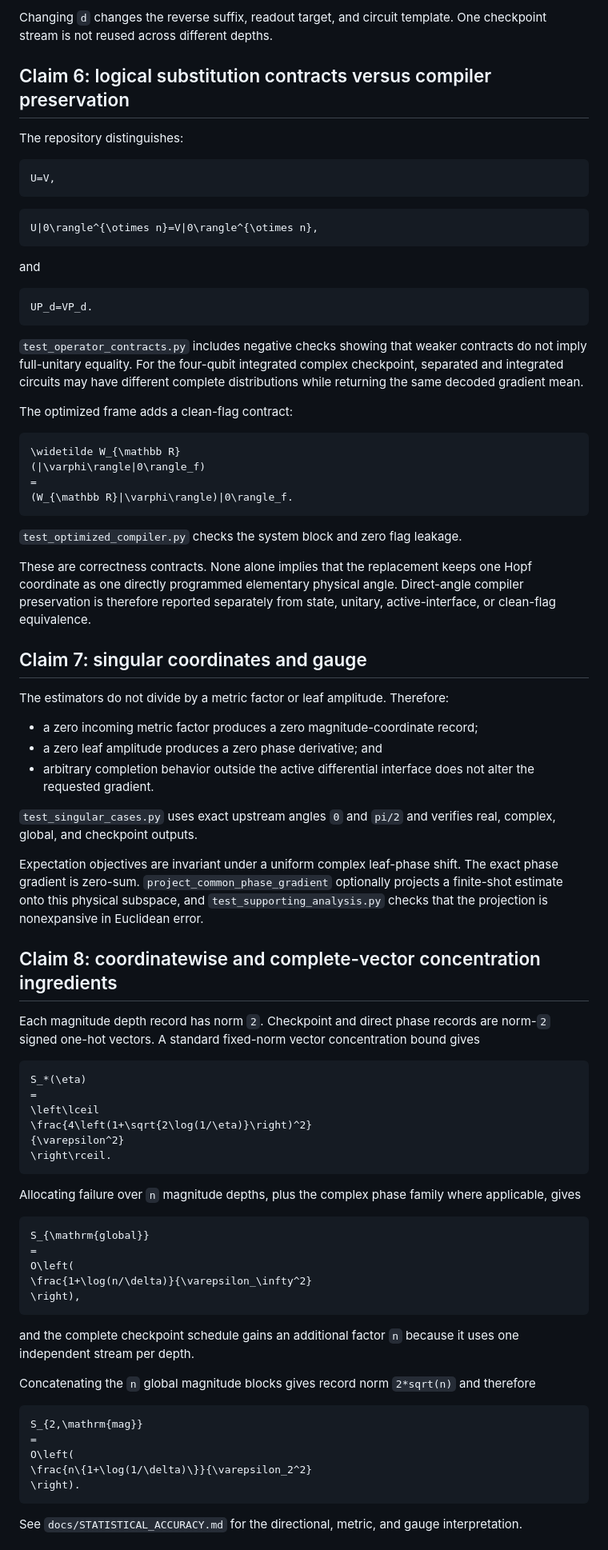
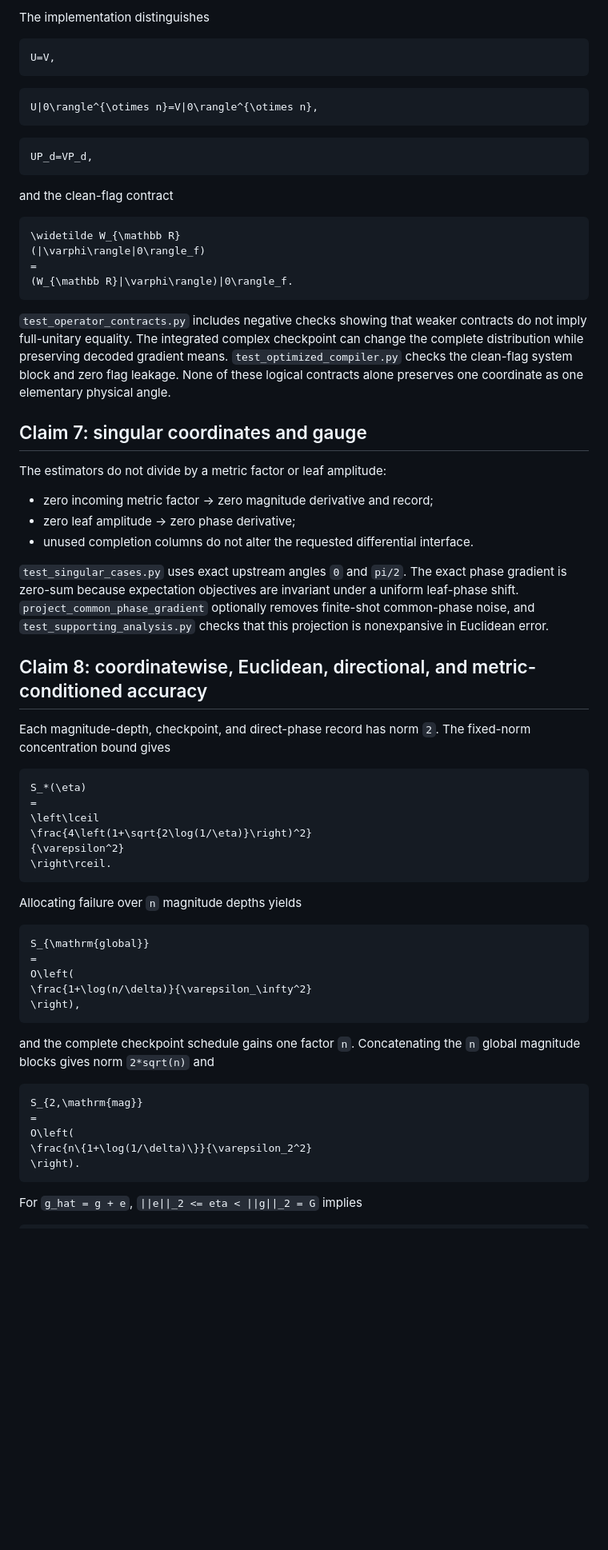
Before and after one commit to GoGoKo699/Hopf-QBP, a Markdown page: docs/CLAIM_SUPPORT.md, the part around one of its changes. Shown at 80% size. Rendered like a GitHub page; blank space fills up the shorter version.

````diff
--- a/docs/CLAIM_SUPPORT.md
+++ b/docs/CLAIM_SUPPORT.md
@@ -268,10 +232,5 @@ Z_d^{\mathrm{chk}}
 
-Changing `d` changes the reverse suffix, readout target, and circuit template.
-One checkpoint stream is not reused across different depths.
-
-## Claim 6: logical substitution contracts versus compiler preservation
-
-The repository distinguishes:
+The implementation distinguishes
 
 ```math
 U=V,
@@ -281,18 +240,11 @@ U=V,
 U|0\rangle^{\otimes n}=V|0\rangle^{\otimes n},
 ```
 
-and
-
 ```math
-UP_d=VP_d.
+UP_d=VP_d,
 ```
 
-`test_operator_contracts.py` includes negative checks showing that weaker
-contracts do not imply full-unitary equality. For the four-qubit integrated
-complex checkpoint, separated and integrated circuits may have different
-complete distributions while returning the same decoded gradient mean.
-
-The optimized frame adds a clean-flag contract:
+and the clean-flag contract
 
 ```math
 \widetilde W_{\mathbb R}
@@ -301,36 +253,31 @@ The optimized frame adds a clean-flag contract:
 (W_{\mathbb R}|\varphi\rangle)|0\rangle_f.
 ```
 
-`test_optimized_compiler.py` checks the system block and zero flag leakage.
-
-These are correctness contracts. None alone implies that the replacement keeps
-one Hopf coordinate as one directly programmed elementary physical angle.
-Direct-angle compiler preservation is therefore reported separately from state,
-unitary, active-interface, or clean-flag equivalence.
+`test_operator_contracts.py` includes negative checks showing that weaker
+contracts do not imply full-unitary equality. The integrated complex checkpoint
+can change the complete distribution while preserving decoded gradient means.
+`test_optimized_compiler.py` checks the clean-flag system block and zero flag
+leakage. None of these logical contracts alone preserves one coordinate as one
+elementary physical angle.
 
 ## Claim 7: singular coordinates and gauge
 
-The estimators do not divide by a metric factor or leaf amplitude. Therefore:
+The estimators do not divide by a metric factor or leaf amplitude:
 
-- a zero incoming metric factor produces a zero magnitude-coordinate record;
-- a zero leaf amplitude produces a zero phase derivative; and
-- arbitrary completion behavior outside the active differential interface does
-  not alter the requested gradient.
+- zero incoming metric factor -> zero magnitude derivative and record;
+- zero leaf amplitude -> zero phase derivative;
+- unused completion columns do not alter the requested differential interface.
 
-`test_singular_cases.py` uses exact upstream angles `0` and `pi/2` and verifies
-real, complex, global, and checkpoint outputs.
+`test_singular_cases.py` uses exact upstream angles `0` and `pi/2`. The exact
+phase gradient is zero-sum because expectation objectives are invariant under a
+uniform leaf-phase shift. `project_common_phase_gradient` optionally removes
+finite-shot common-phase noise, and `test_supporting_analysis.py` checks that
+this projection is nonexpansive in Euclidean error.
 
-Expectation objectives are invariant under a uniform complex leaf-phase shift.
-The exact phase gradient is zero-sum. `project_common_phase_gradient` optionally
-projects a finite-shot estimate onto this physical subspace, and
-`test_supporting_analysis.py` checks that the projection is nonexpansive in
-Euclidean error.
+## Claim 8: coordinatewise, Euclidean, directional, and metric-conditioned accuracy
 
-## Claim 8: coordinatewise and complete-vector concentration ingredients
-
-Each magnitude depth record has norm `2`. Checkpoint and direct phase records
-are norm-`2` signed one-hot vectors. A standard fixed-norm vector concentration
-bound gives
+Each magnitude-depth, checkpoint, and direct-phase record has norm `2`. The
+fixed-norm concentration bound gives
 
 ```math
 S_*(\eta)
@@ -341,8 +288,7 @@ S_*(\eta)
 \right\rceil.
 ```
 
-Allocating failure over `n` magnitude depths, plus the complex phase family
-where applicable, gives
+Allocating failure over `n` magnitude depths yields
 
 ```math
 S_{\mathrm{global}}
@@ -352,11 +298,8 @@ O\left(
 \right),
 ```
 
-and the complete checkpoint schedule gains an additional factor `n` because it
-uses one independent stream per depth.
-
-Concatenating the `n` global magnitude blocks gives record norm `2*sqrt(n)` and
-therefore
+and the complete checkpoint schedule gains one factor `n`. Concatenating the
+`n` global magnitude blocks gives norm `2*sqrt(n)` and
 
 ```math
 S_{2,\mathrm{mag}}
@@ -366,6 +309,5 @@ O\left(
 \right).
 ```
 
-See `docs/STATISTICAL_ACCURACY.md` for the directional, metric, and gauge
-interpretation.
+For `g_hat = g + e`, `||e||_2 <= eta < ||g||_2 = G` implies
 
````
Also changed, not shown: other parts of docs/CLAIM_SUPPORT.md (+119 -146 lines).
